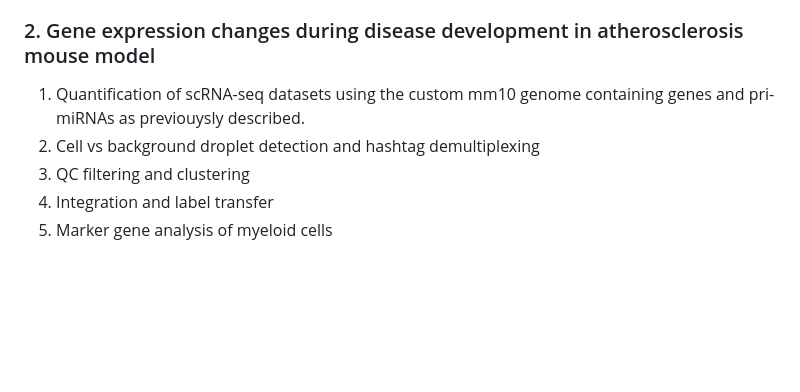
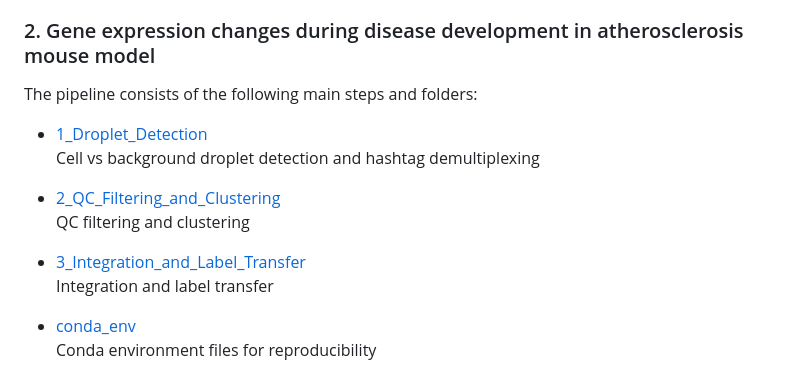
Before and after one commit to anahSG/scMIR, a Markdown page: README.md, the part around the change. Rendered like a GitHub page; blank space fills up the shorter version.

```diff
--- a/README.md
+++ b/README.md
@@ -38,8 +38,16 @@ $localmem=local memory reserved for running the analysis
 
 ### 2. Gene expression changes during disease development in atherosclerosis mouse model
 
-1) Quantification of scRNA-seq datasets using the custom mm10 genome containing genes and pri-miRNAs as previouysly described.
-2) Cell vs background droplet detection and hashtag demultiplexing
-3) QC filtering and clustering
-4) Integration and label transfer
-5) Marker gene analysis of myeloid cells
+The pipeline consists of the following main steps and folders:
+
+- [1_Droplet_Detection](./1_Droplet_Detection)
+  Cell vs background droplet detection and hashtag demultiplexing
+
+- [2_QC_Filtering_and_Clustering](./2_QC_Filtering_and_Clustering)
+  QC filtering and clustering
+
+- [3_Integration_and_Label_Transfer](./3_Integration_and_Label_Transfer)
+  Integration and label transfer
+
+- [conda_env](./conda_env)
+  Conda environment files for reproducibility
```
